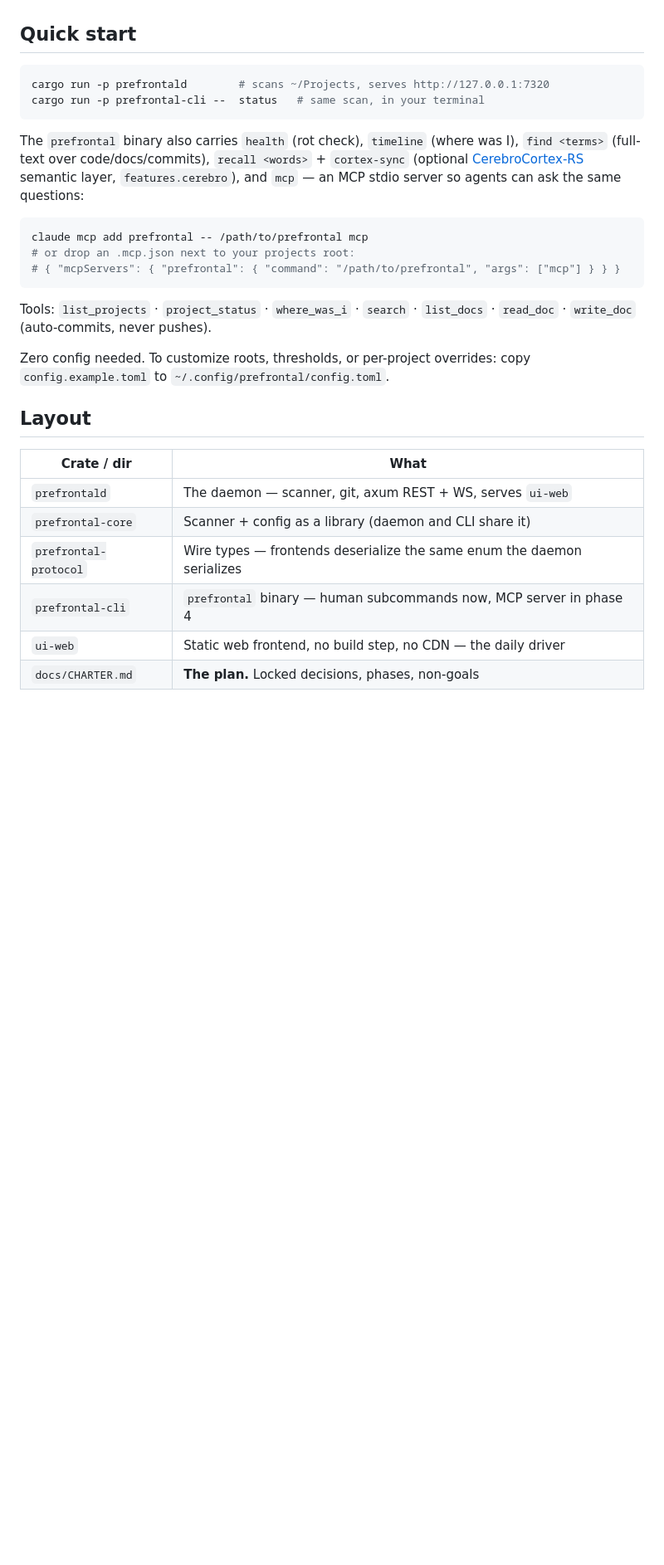
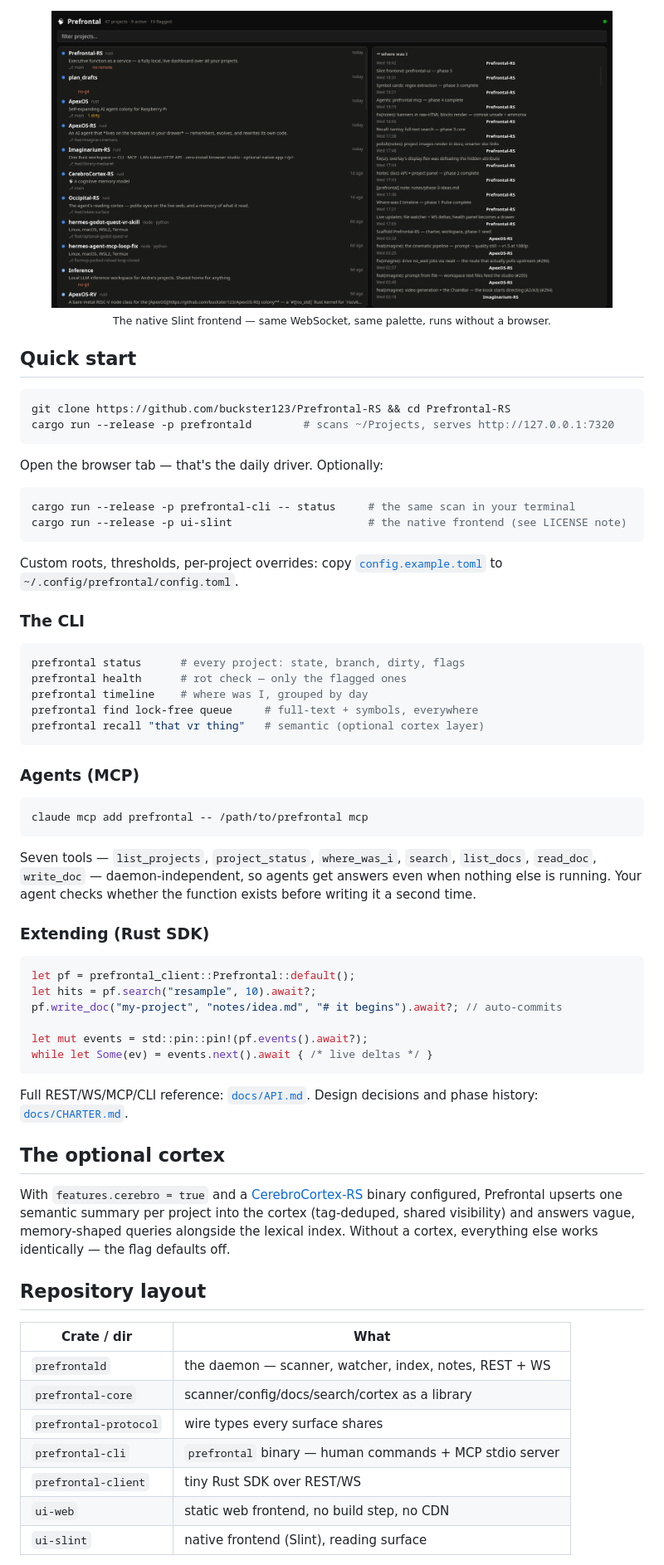
Before and after one commit to buckster123/Prefrontal-RS, a Markdown page: README.md, the part around one of its changes. Shown at 83% size. GitHub-like rendering; pictures changed too: assets/screenshot-native.png (added); blank space fills up the shorter version.

````diff
--- a/README.md
+++ b/README.md
@@ -27,37 +80,78 @@ don't evaporate. Agents get the same brain via MCP and CLI.
+<div align="center">
+<img src="assets/screenshot-native.png" alt="native Slint frontend" width="90%">
+<br><sub>The native Slint frontend — same WebSocket, same palette, runs without a browser.</sub>
+</div>
 
 ## Quick start
 
 ```sh
-cargo run -p prefrontald        # scans ~/Projects, serves http://127.0.0.1:7320
-cargo run -p prefrontal-cli --  status   # same scan, in your terminal
+git clone https://github.com/buckster123/Prefrontal-RS && cd Prefrontal-RS
+cargo run --release -p prefrontald        # scans ~/Projects, serves http://127.0.0.1:7320
 ```
 
-The `prefrontal` binary also carries `health` (rot check), `timeline` (where was I),
-`find <terms>` (full-text over code/docs/commits), `recall <words>` + `cortex-sync`
-(optional [CerebroCortex-RS](https://github.com/buckster123/CerebroCortex-RS)
-semantic layer, `features.cerebro`), and `mcp` — an MCP stdio server
-so agents can ask the same questions:
+Open the browser tab — that's the daily driver. Optionally:
+
+```sh
+cargo run --release -p prefrontal-cli -- status     # the same scan in your terminal
+cargo run --release -p ui-slint                     # the native frontend (see LICENSE note)
+```
+
+Custom roots, thresholds, per-project overrides: copy
+[`config.example.toml`](config.example.toml) to `~/.config/prefrontal/config.toml`.
+
+### The CLI
+
+```sh
+prefrontal status      # every project: state, branch, dirty, flags
+prefrontal health      # rot check — only the flagged ones
+prefrontal timeline    # where was I, grouped by day
+prefrontal find lock-free queue     # full-text + symbols, everywhere
+prefrontal recall "that vr thing"   # semantic (optional cortex layer)
+```
+
+### Agents (MCP)
 
 ```sh
 claude mcp add prefrontal -- /path/to/prefrontal mcp
-# or drop an .mcp.json next to your projects root:
-# { "mcpServers": { "prefrontal": { "command": "/path/to/prefrontal", "args": ["mcp"] } } }
 ```
 
-Tools: `list_projects` · `project_status` · `where_was_i` · `search` ·
-`list_docs` · `read_doc` · `write_doc` (auto-commits, never pushes).
+Seven tools — `list_projects`, `project_status`, `where_was_i`, `search`,
+`list_docs`, `read_doc`, `write_doc` — daemon-independent, so agents get
+answers even when nothing else is running. Your agent checks whether the
+function exists before writing it a second time.
 
-Zero config needed. To customize roots, thresholds, or per-project overrides:
-copy `config.example.toml` to `~/.config/prefrontal/config.toml`.
+### Extending (Rust SDK)
 
-## Layout
+```rust
+let pf = prefrontal_client::Prefrontal::default();
+let hits = pf.search("resample", 10).await?;
+pf.write_doc("my-project", "notes/idea.md", "# it begins").await?; // auto-commits
+
+let mut events = std::pin::pin!(pf.events().await?);
+while let Some(ev) = events.next().await { /* live deltas */ }
+```
+
+Full REST/WS/MCP/CLI reference: [`docs/API.md`](docs/API.md).
+Design decisions and phase history: [`docs/CHARTER.md`](docs/CHARTER.md).
+
+## The optional cortex
+
+With `features.cerebro = true` and a
+[CerebroCortex-RS](https://github.com/buckster123/CerebroCortex-RS) binary
+configured, Prefrontal upserts one semantic summary per project into the
+cortex (tag-deduped, shared visibility) and answers vague, memory-shaped
+queries alongside the lexical index. Without a cortex, everything else works
+identically — the flag defaults off.
+
+## Repository layout
 
 | Crate / dir | What |
 |---|---|
-| `prefrontald` | The daemon — scanner, git, axum REST + WS, serves `ui-web` |
-| `prefrontal-core` | Scanner + config as a library (daemon and CLI share it) |
-| `prefrontal-protocol` | Wire types — frontends deserialize the same enum the daemon serializes |
-| `prefrontal-cli` | `prefrontal` binary — human subcommands now, MCP server in phase 4 |
-| `ui-web` | Static web frontend, no build step, no CDN — the daily driver |
-| `docs/CHARTER.md` | **The plan.** Locked decisions, phases, non-goals |
+| `prefrontald` | the daemon — scanner, watcher, index, notes, REST + WS |
+| `prefrontal-core` | scanner/config/docs/search/cortex as a library |
+| `prefrontal-protocol` | wire types every surface shares |
+| `prefrontal-cli` | `prefrontal` binary — human commands + MCP stdio server |
+| `prefrontal-client` | tiny Rust SDK over REST/WS |
+| `ui-web` | static web frontend, no build step, no CDN |
+| `ui-slint` | native frontend (Slint), reading surface |
 
````
Also changed, not shown: other parts of README.md (+76 -11 lines), docs/API.md (added, +185 -0 lines), assets/screenshot-docs.png (added), 6 other files.
